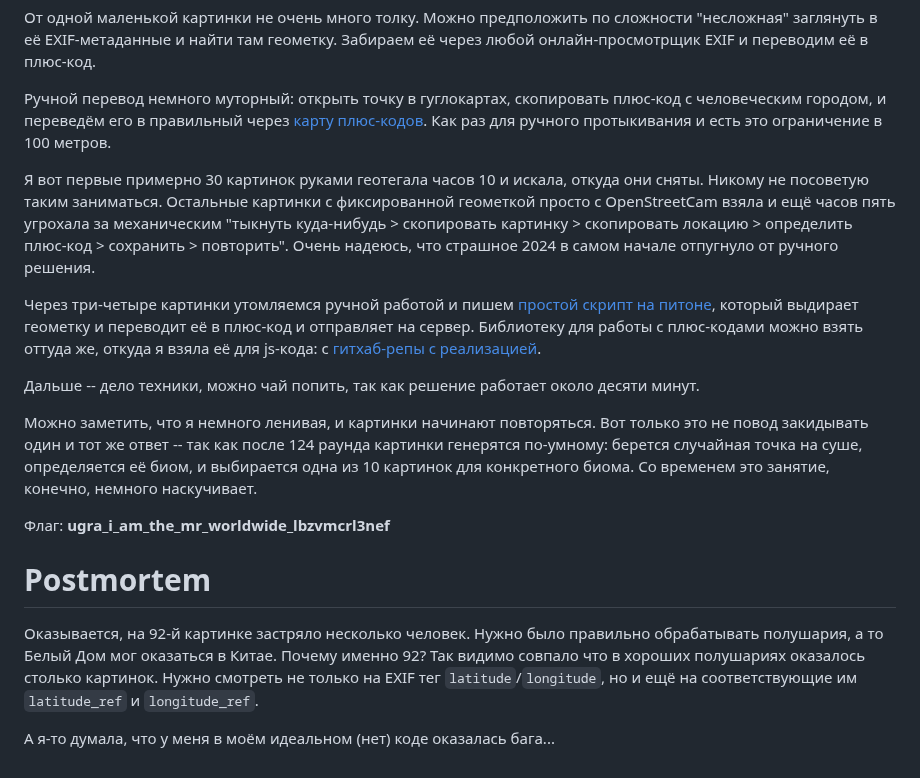
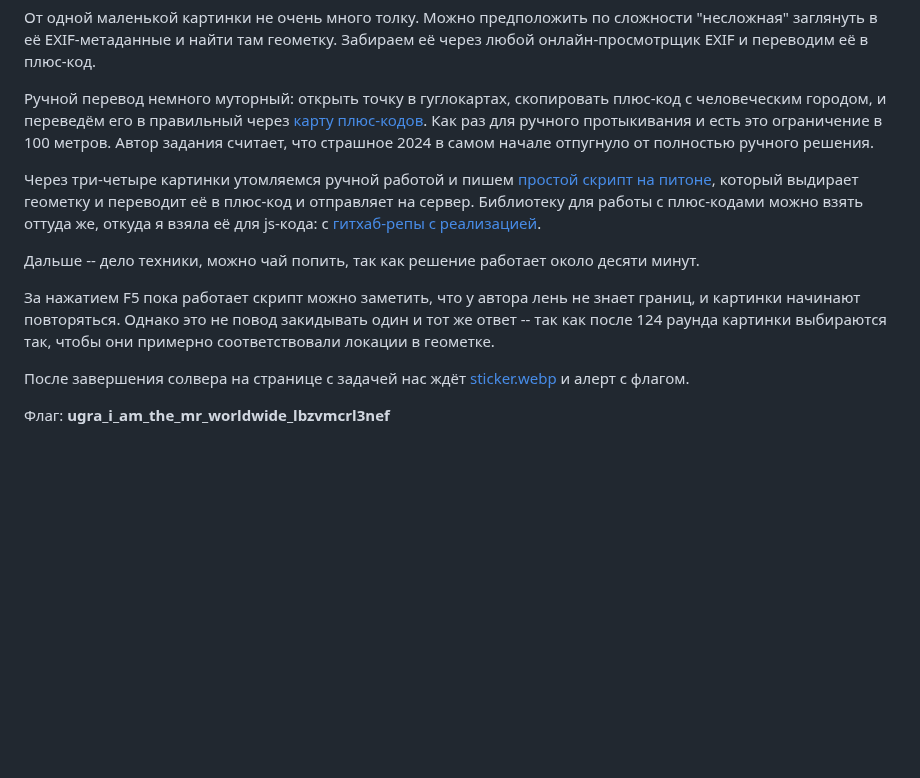
Before and after one commit to teamteamdev/ugractf-2024-school, a Markdown page: tasks/cartographer/WRITEUP.md, the part around the change. Drawn GitHub-style; blank space fills up the shorter version.

Commit message:
cartographer: Не место изливать душу в райтапе, для этого есть чятик

```diff
--- a/tasks/cartographer/WRITEUP.md
+++ b/tasks/cartographer/WRITEUP.md
@@ -19,13 +19,8 @@
 
 Ручной перевод немного муторный: открыть точку в гуглокартах, скопировать плюс-код с человеческим
 городом, и переведём его в правильный через [карту плюс-кодов](https://plus.codes/map). Как раз для
-ручного протыкивания и есть это ограничение в 100 метров.
-
-Я вот первые примерно 30 картинок руками геотегала часов 10 и искала, откуда они сняты. Никому не
-посоветую таким заниматься. Остальные картинки с фиксированной геометкой просто с OpenStreetCam
-взялa и ещё часов пять угрохала за механическим "тыкнуть куда-нибудь > скопировать картинку >
-скопировать локацию > определить плюс-код > сохранить > повторить". Очень надеюсь, что страшное 2024
-в самом начале отпугнуло от ручного решения.
+ручного протыкивания и есть это ограничение в 100 метров. Автор задания считает, что страшное 2024
+в самом начале отпугнуло от полностью ручного решения.
 
 Через три-четыре картинки утомляемся ручной работой и пишем [простой скрипт на питоне](solve.py),
 который выдирает геометку и переводит её в плюс-код и отправляет на сервер. Библиотеку для работы с
@@ -34,18 +29,12 @@ https://github.com/google/open-location-code/).
 
 Дальше -- дело техники, можно чай попить, так как решение работает около десяти минут.
 
-Можно заметить, что я немного ленивая, и картинки начинают повторяться. Вот только это не повод
-закидывать один и тот же ответ -- так как после 124 раунда картинки генерятся по-умному: берется
-случайная точка на суше, определяется её биом, и выбирается одна из 10 картинок для конкретного
-биома. Со временем это занятие, конечно, немного наскучивает.
+За нажатием F5 пока работает скрипт можно заметить, что у автора лень не знает границ, и картинки
+начинают повторяться. Однако это не повод закидывать один и тот же ответ -- так как после 124 раунда
+картинки выбираются так, чтобы они примерно соответствовали локации в геометке.
+
+После завершения солвера на странице с задачей нас ждёт [sticker.webp](
+https://github.com/teamteamdev/ugractf-2024-quals/blob/master/tasks/vfs/vfs/sticker.webp) и алерт с
+флагом.
 
 Флаг: **ugra_i_am_the_mr_worldwide_lbzvmcrl3nef**
-
-# Postmortem
-
-Оказывается, на 92-й картинке застряло несколько человек. Нужно было правильно обрабатывать
-полушария, а то Белый Дом мог оказаться в Китае. Почему именно 92? Так видимо совпало что в хороших
-полушариях оказалось столько картинок. Нужно смотреть не только на EXIF тег `latitude`/`longitude`,
-но и ещё на соответствующие им `latitude_ref` и `longitude_ref`.
-
-А я-то думала, что у меня в моём идеальном (нет) коде оказалась бага...
```
